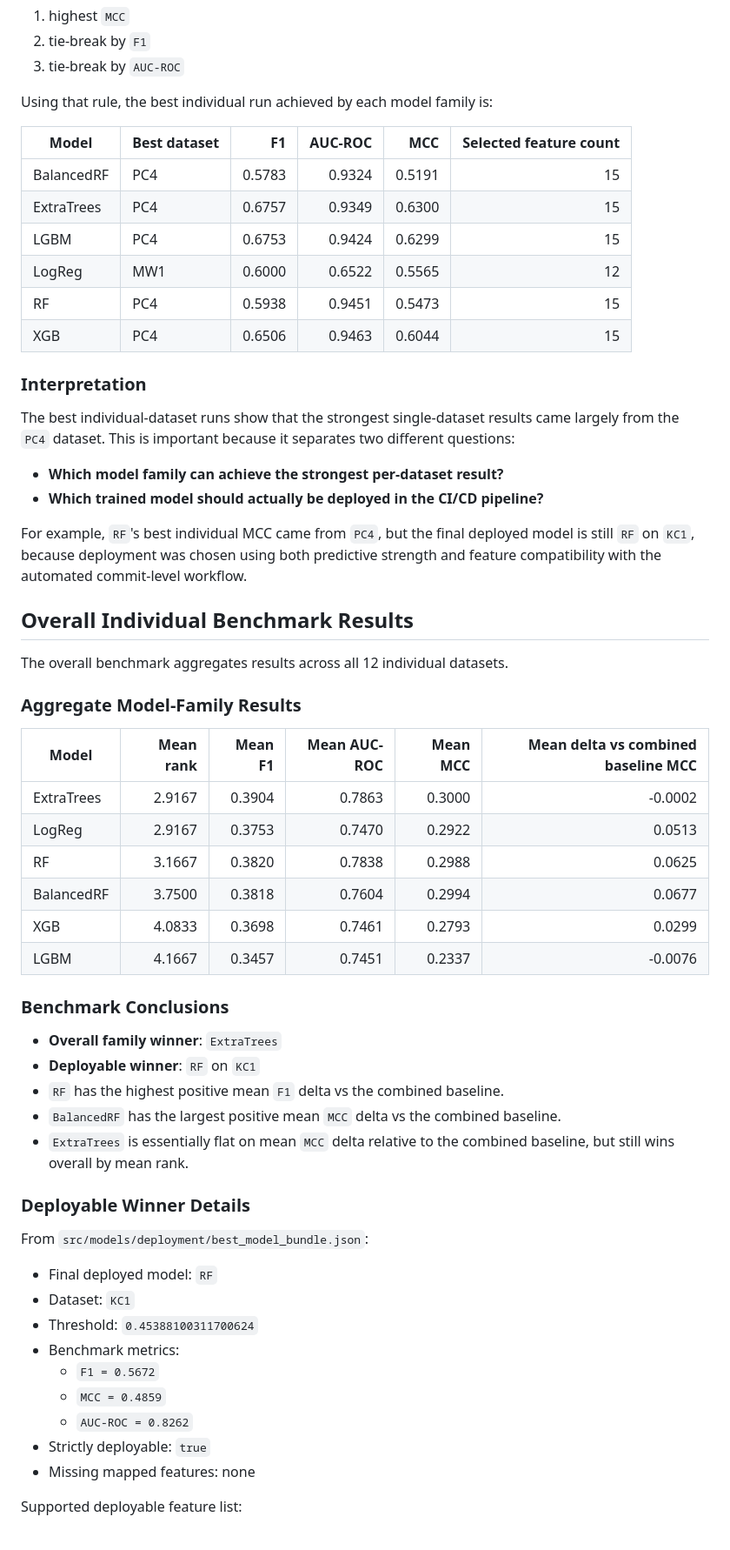
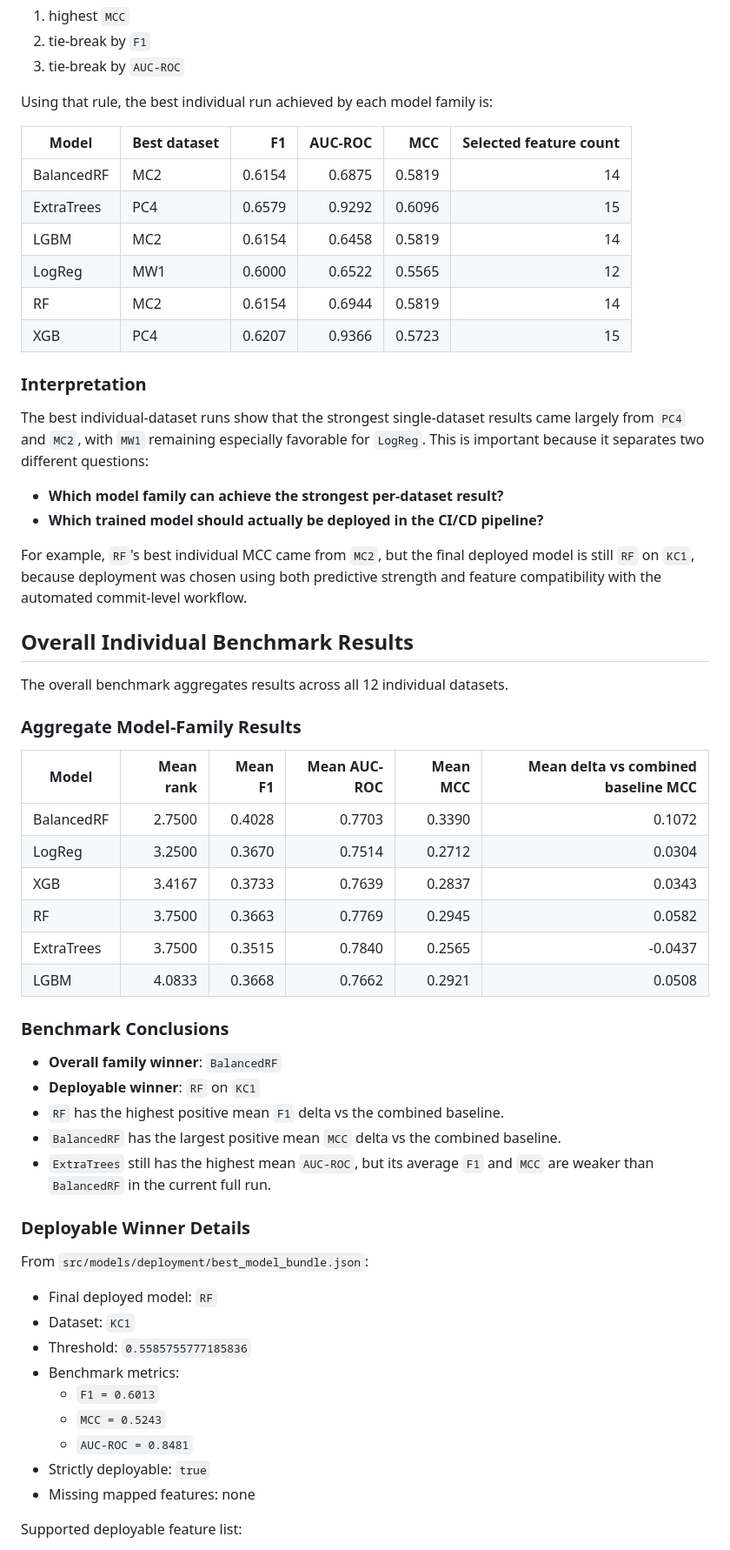
Before and after one commit to nazka0461/software-defect-prediction-ml, a Markdown page: document.md, the part around one of its changes. Shown at 87% size. Drawn GitHub-style.

Commit message:
final results

```diff
--- a/document.md
+++ b/document.md
@@ -183,21 +183,21 @@ Using that rule, the best individual run achieved by each model family is:
 
 | Model | Best dataset | F1 | AUC-ROC | MCC | Selected feature count |
 | --- | --- | ---: | ---: | ---: | ---: |
-| BalancedRF | PC4 | 0.5783 | 0.9324 | 0.5191 | 15 |
-| ExtraTrees | PC4 | 0.6757 | 0.9349 | 0.6300 | 15 |
-| LGBM | PC4 | 0.6753 | 0.9424 | 0.6299 | 15 |
+| BalancedRF | MC2 | 0.6154 | 0.6875 | 0.5819 | 14 |
+| ExtraTrees | PC4 | 0.6579 | 0.9292 | 0.6096 | 15 |
+| LGBM | MC2 | 0.6154 | 0.6458 | 0.5819 | 14 |
 | LogReg | MW1 | 0.6000 | 0.6522 | 0.5565 | 12 |
-| RF | PC4 | 0.5938 | 0.9451 | 0.5473 | 15 |
-| XGB | PC4 | 0.6506 | 0.9463 | 0.6044 | 15 |
+| RF | MC2 | 0.6154 | 0.6944 | 0.5819 | 14 |
+| XGB | PC4 | 0.6207 | 0.9366 | 0.5723 | 15 |
 
 ### Interpretation
 
-The best individual-dataset runs show that the strongest single-dataset results came largely from the `PC4` dataset. This is important because it separates two different questions:
+The best individual-dataset runs show that the strongest single-dataset results came largely from `PC4` and `MC2`, with `MW1` remaining especially favorable for `LogReg`. This is important because it separates two different questions:
 
 - **Which model family can achieve the strongest per-dataset result?**
 - **Which trained model should actually be deployed in the CI/CD pipeline?**
 
-For example, `RF`'s best individual MCC came from `PC4`, but the final deployed model is still `RF` on `KC1`, because deployment was chosen using both predictive strength and feature compatibility with the automated commit-level workflow.
+For example, `RF`'s best individual MCC came from `MC2`, but the final deployed model is still `RF` on `KC1`, because deployment was chosen using both predictive strength and feature compatibility with the automated commit-level workflow.
 
 ## Overall Individual Benchmark Results
 
@@ -207,20 +207,20 @@ The overall benchmark aggregates results across all 12 individual datasets.
 
 | Model | Mean rank | Mean F1 | Mean AUC-ROC | Mean MCC | Mean delta vs combined baseline MCC |
 | --- | ---: | ---: | ---: | ---: | ---: |
-| ExtraTrees | 2.9167 | 0.3904 | 0.7863 | 0.3000 | -0.0002 |
-| LogReg | 2.9167 | 0.3753 | 0.7470 | 0.2922 | 0.0513 |
-| RF | 3.1667 | 0.3820 | 0.7838 | 0.2988 | 0.0625 |
-| BalancedRF | 3.7500 | 0.3818 | 0.7604 | 0.2994 | 0.0677 |
-| XGB | 4.0833 | 0.3698 | 0.7461 | 0.2793 | 0.0299 |
-| LGBM | 4.1667 | 0.3457 | 0.7451 | 0.2337 | -0.0076 |
+| BalancedRF | 2.7500 | 0.4028 | 0.7703 | 0.3390 | 0.1072 |
+| LogReg | 3.2500 | 0.3670 | 0.7514 | 0.2712 | 0.0304 |
+| XGB | 3.4167 | 0.3733 | 0.7639 | 0.2837 | 0.0343 |
+| RF | 3.7500 | 0.3663 | 0.7769 | 0.2945 | 0.0582 |
+| ExtraTrees | 3.7500 | 0.3515 | 0.7840 | 0.2565 | -0.0437 |
+| LGBM | 4.0833 | 0.3668 | 0.7662 | 0.2921 | 0.0508 |
 
 ### Benchmark Conclusions
 
-- **Overall family winner**: `ExtraTrees`
+- **Overall family winner**: `BalancedRF`
 - **Deployable winner**: `RF` on `KC1`
 - `RF` has the highest positive mean `F1` delta vs the combined baseline.
 - `BalancedRF` has the largest positive mean `MCC` delta vs the combined baseline.
-- `ExtraTrees` is essentially flat on mean `MCC` delta relative to the combined baseline, but still wins overall by mean rank.
+- `ExtraTrees` still has the highest mean `AUC-ROC`, but its average `F1` and `MCC` are weaker than `BalancedRF` in the current full run.
 
 ### Deployable Winner Details
 
@@ -228,11 +228,11 @@ From `src/models/deployment/best_model_bundle.json`:
 
 - Final deployed model: `RF`
 - Dataset: `KC1`
-- Threshold: `0.45388100311700624`
+- Threshold: `0.5585755777185836`
 - Benchmark metrics:
-  - `F1 = 0.5672`
-  - `MCC = 0.4859`
-  - `AUC-ROC = 0.8262`
+  - `F1 = 0.6013`
+  - `MCC = 0.5243`
+  - `AUC-ROC = 0.8481`
 - Strictly deployable: `true`
 - Missing mapped features: none
 
```
Also changed, not shown: other parts of document.md (+45 -13 lines).
